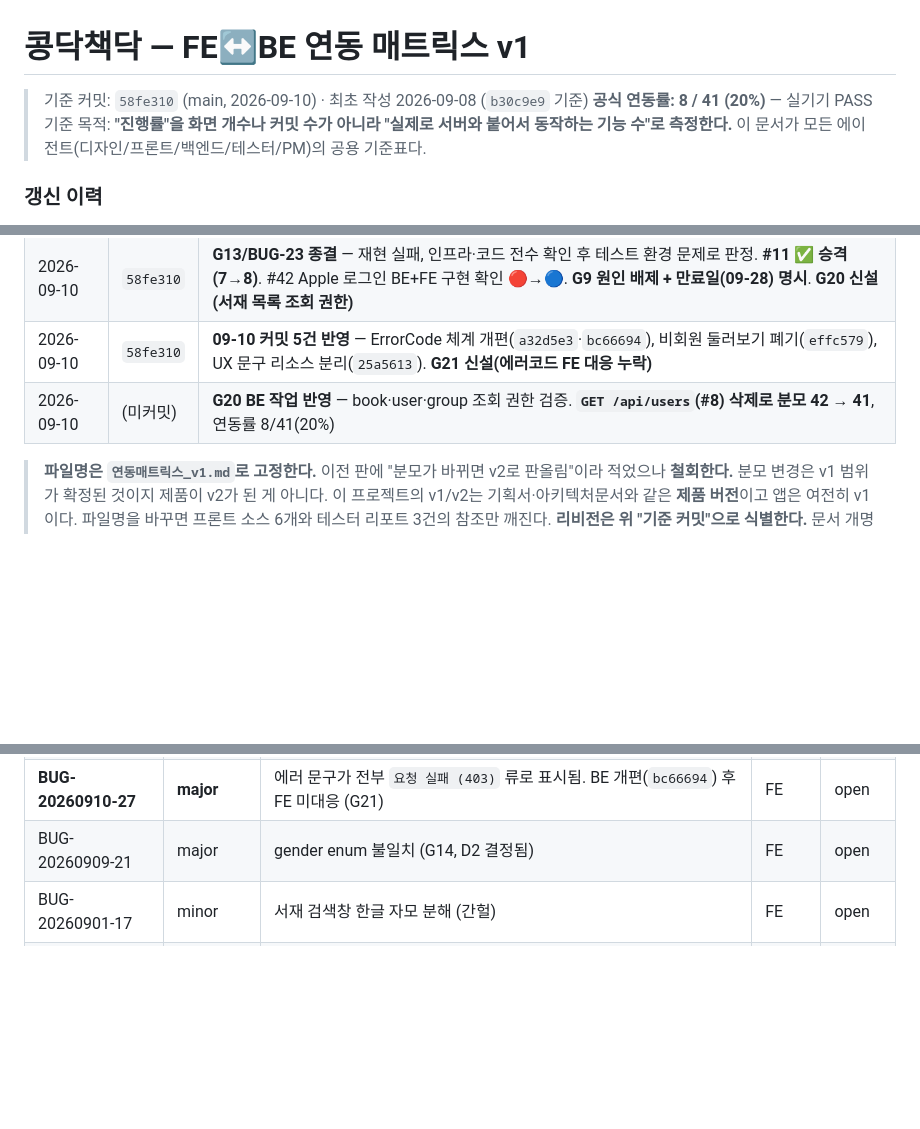
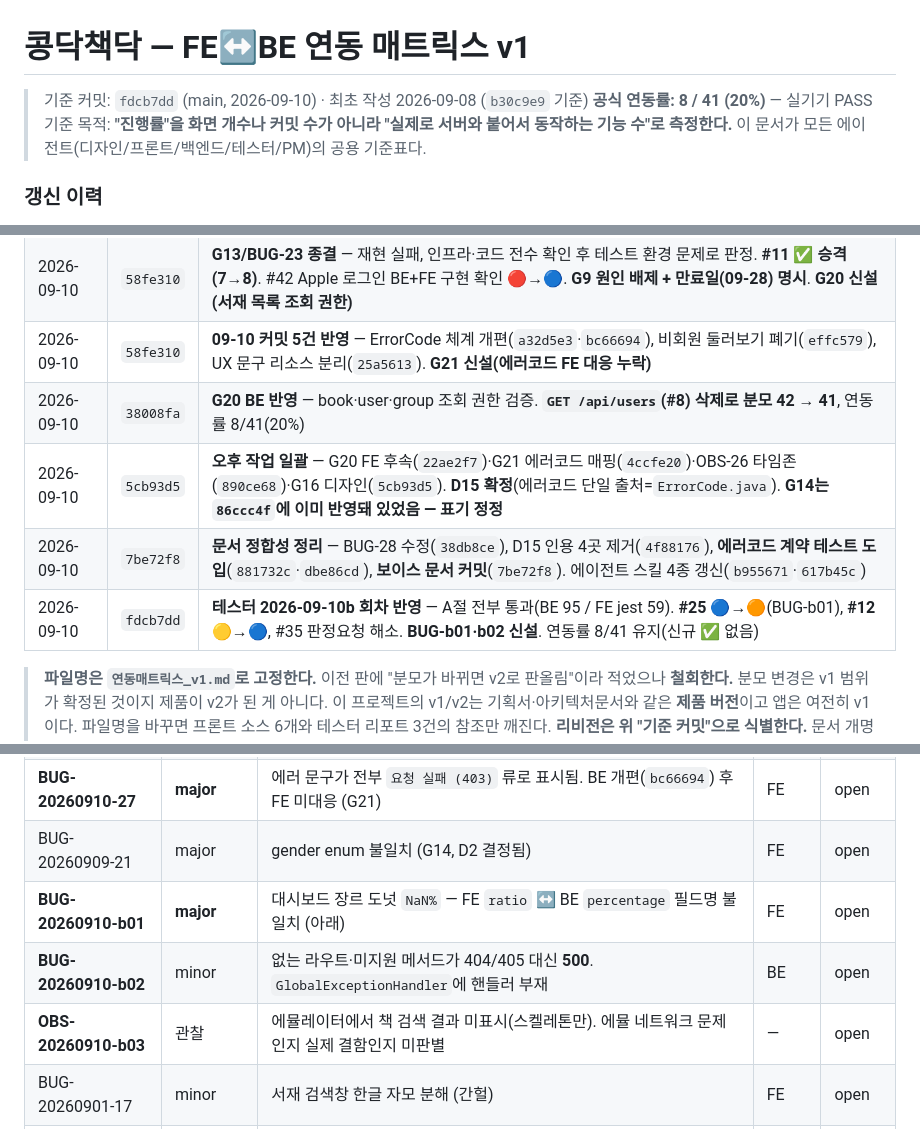
Before and after one commit to electro2072/kongdakchaekdak, a Markdown page: docs/연동매트릭스_v1.md, 3 parts joined by grey strips. GitHub-like rendering; blank space fills up the shorter version.

```diff
--- a/docs/연동매트릭스_v1.md
+++ b/docs/연동매트릭스_v1.md
@@ -1,6 +1,6 @@
 # 콩닥책닥 — FE↔BE 연동 매트릭스 v1
 
-> 기준 커밋: `58fe310` (main, 2026-09-10) · 최초 작성 2026-09-08 (`b30c9e9` 기준)
+> 기준 커밋: `fdcb7dd` (main, 2026-09-10) · 최초 작성 2026-09-08 (`b30c9e9` 기준)
 > **공식 연동률: 8 / 41 (20%)** — 실기기 PASS 기준
 > 목적: **"진행률"을 화면 개수나 커밋 수가 아니라 "실제로 서버와 붙어서 동작하는 기능 수"로 측정한다.**
 > 이 문서가 모든 에이전트(디자인/프론트/백엔드/테스터/PM)의 공용 기준표다.
@@ -16,7 +16,10 @@
 | 2026-09-09 | `259c495` | **D5·D14 확정** — 그룹(F-08)·리캡(F-10) v1 포함 확정(기획서 10장 갱신 필요) / Apple 로그인 #42 v1 구현 / **iOS 출시는 Mac 확보 후로 연기, Android 선출시**. **분모 41 → 42** |
 | 2026-09-10 | `58fe310` | **G13/BUG-23 종결** — 재현 실패, 인프라·코드 전수 확인 후 테스트 환경 문제로 판정. **#11 ✅ 승격(7→8)**. #42 Apple 로그인 BE+FE 구현 확인 🔴→🔵. **G9 원인 배제 + 만료일(09-28) 명시**. **G20 신설(서재 목록 조회 권한)** |
 | 2026-09-10 | `58fe310` | **09-10 커밋 5건 반영** — ErrorCode 체계 개편(`a32d5e3`·`bc66694`), 비회원 둘러보기 폐기(`effc579`), UX 문구 리소스 분리(`25a5613`). **G21 신설(에러코드 FE 대응 누락)** |
-| 2026-09-10 | (미커밋) | **G20 BE 작업 반영** — book·user·group 조회 권한 검증. **`GET /api/users`(#8) 삭제로 분모 42 → 41**, 연동률 8/41(20%) |
+| 2026-09-10 | `38008fa` | **G20 BE 반영** — book·user·group 조회 권한 검증. **`GET /api/users`(#8) 삭제로 분모 42 → 41**, 연동률 8/41(20%) |
+| 2026-09-10 | `5cb93d5` | **오후 작업 일괄** — G20 FE 후속(`22ae2f7`)·G21 에러코드 매핑(`4ccfe20`)·OBS-26 타임존(`890ce68`)·G16 디자인(`5cb93d5`). **D15 확정**(에러코드 단일 출처=`ErrorCode.java`). **G14는 `86ccc4f`에 이미 반영돼 있었음 — 표기 정정** |
+| 2026-09-10 | `7be72f8` | **문서 정합성 정리** — BUG-28 수정(`38db8ce`), D15 인용 4곳 제거(`4f88176`), **에러코드 계약 테스트 도입**(`881732c`·`dbe86cd`), **보이스 문서 커밋**(`7be72f8`). 에이전트 스킬 4종 갱신(`b955671`·`617b45c`) |
+| 2026-09-10 | `fdcb7dd` | **테스터 2026-09-10b 회차 반영** — A절 전부 통과(BE 95 / FE jest 59). **#25 🔵→🟠**(BUG-b01), **#12 🟡→🔵**, #35 판정요청 해소. **BUG-b01·b02 신설**. 연동률 8/41 유지(신규 ✅ 없음) |
 
 > **파일명은 `연동매트릭스_v1.md`로 고정한다.**
 > 이전 판에 "분모가 바뀌면 v2로 판올림"이라 적었으나 **철회한다.** 분모 변경은 v1 범위가 확정된 것이지
@@ -628,6 +666,9 @@ FE가 소통을 안 한 게 아니다. `libraryApi.ts`의 `BookStatus`는 **제
 | **BUG-20260910-25** | **major(보안)** | 조회 권한 미검증 — books·users·groups (G20). **BE 수정 완료(미커밋), FE 후속 대기** | BE ✔ / FE | ◐ |
 | **BUG-20260910-27** | **major** | 에러 문구가 전부 `요청 실패 (403)` 류로 표시됨. BE 개편(`bc66694`) 후 FE 미대응 (G21) | FE | open |
 | BUG-20260909-21 | major | gender enum 불일치 (G14, D2 결정됨) | FE | open |
+| **BUG-20260910-b01** | **major** | 대시보드 장르 도넛 `NaN%` — FE `ratio` ↔ BE `percentage` 필드명 불일치 (아래) | FE | open |
+| **BUG-20260910-b02** | minor | 없는 라우트·미지원 메서드가 404/405 대신 **500**. `GlobalExceptionHandler`에 핸들러 부재 | BE | open |
+| **OBS-20260910-b03** | 관찰 | 에뮬레이터에서 책 검색 결과 미표시(스켈레톤만). 에뮬 네트워크 문제인지 실제 결함인지 미판별 | — | open |
 | BUG-20260901-17 | minor | 서재 검색창 한글 자모 분해 (간헐) | FE | open |
 | OBS-20260909-22 | 정보 | 닉네임 규칙 FE/BE 불일치 (G15) | 기획 | open |
 | OBS-20260909-20 | 정보 | 로그아웃에 확인 다이얼로그 없음 (1탭 즉시 실행) | 디자인 | open |
```
Also changed, not shown: other parts of docs/연동매트릭스_v1.md (+52 -10 lines).
